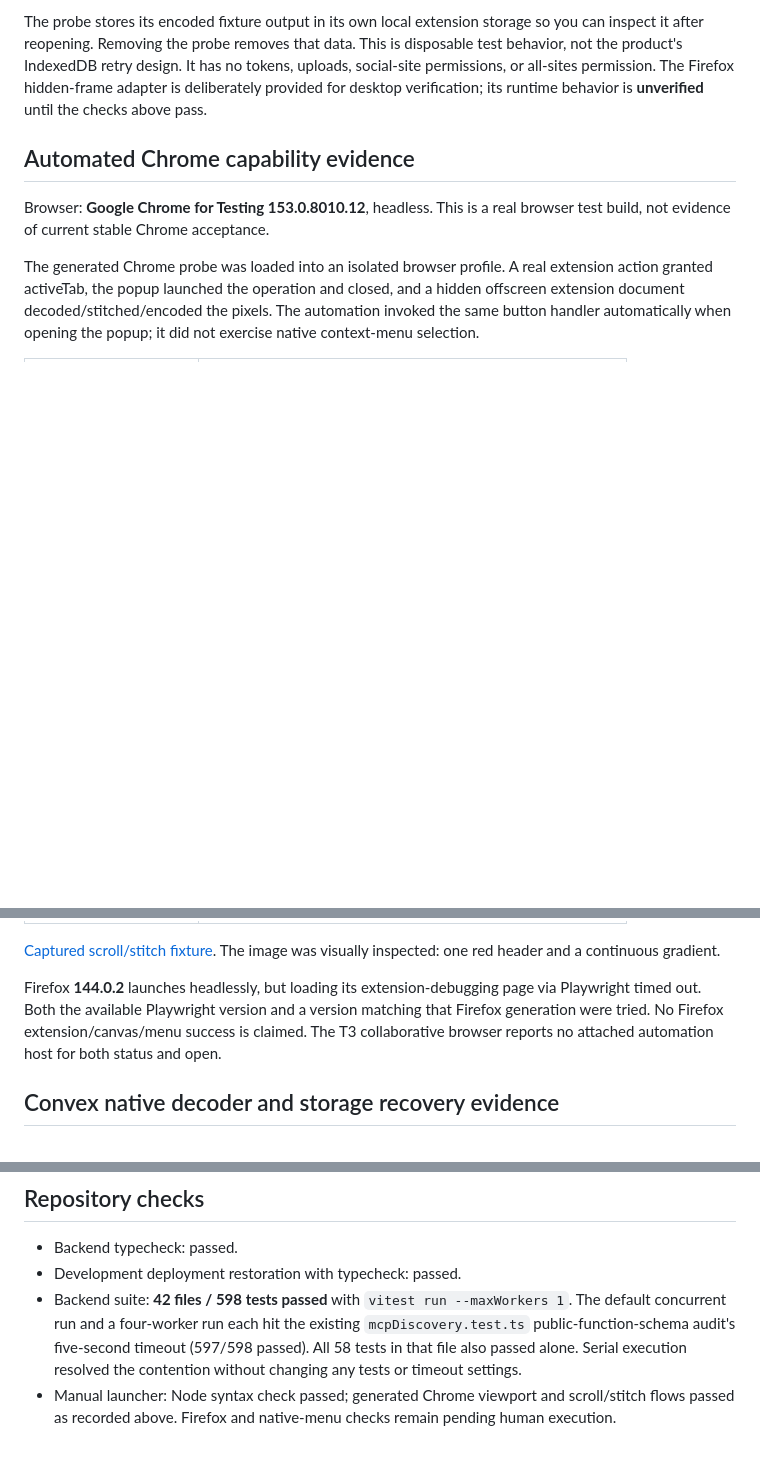
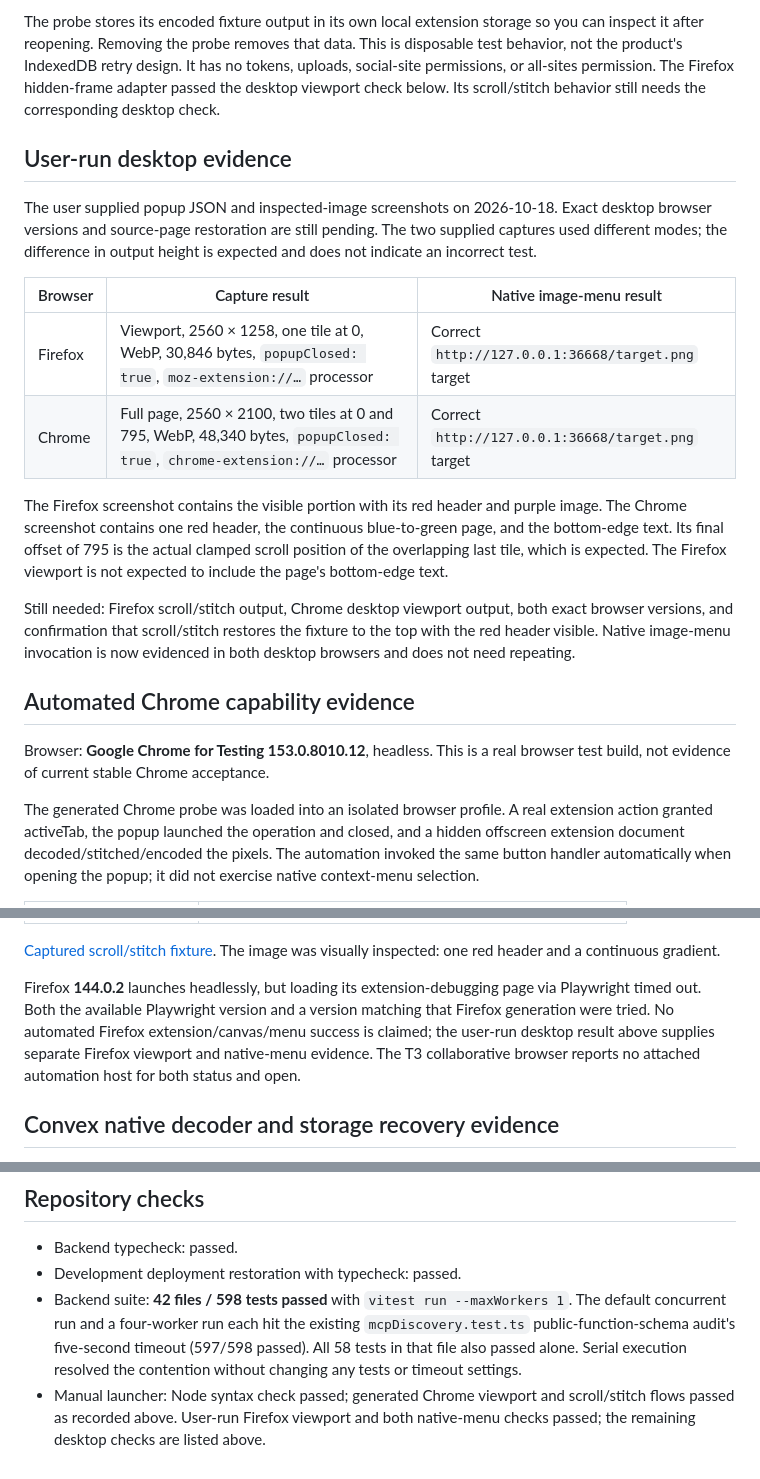
Before and after one commit to maruzek/mindspool, a Markdown page: docs/verification/visual-web-clipper.md, 3 parts joined by grey strips. GitHub-like rendering; blank space fills up the shorter version.

Commit message:
docs: record desktop clipper capture and image-menu evidence

```diff
--- a/docs/verification/visual-web-clipper.md
+++ b/docs/verification/visual-web-clipper.md
@@ -54,8 +54,31 @@ The probe stores its encoded fixture output in its own local extension storage
 so you can inspect it after reopening. Removing the probe removes that data.
 This is disposable test behavior, not the product's IndexedDB retry design.
 It has no tokens, uploads, social-site permissions, or all-sites permission.
-The Firefox hidden-frame adapter is deliberately provided for desktop verification;
-its runtime behavior is **unverified** until the checks above pass.
+The Firefox hidden-frame adapter passed the desktop viewport check below.
+Its scroll/stitch behavior still needs the corresponding desktop check.
+
+## User-run desktop evidence
+
+The user supplied popup JSON and inspected-image screenshots on 2026-10-18.
+Exact desktop browser versions and source-page restoration are still pending.
+The two supplied captures used different modes; the difference in output height
+is expected and does not indicate an incorrect test.
+
+| Browser | Capture result                                                                                                            | Native image-menu result                           |
+| ------- | ------------------------------------------------------------------------------------------------------------------------- | -------------------------------------------------- |
+| Firefox | Viewport, 2560 × 1258, one tile at 0, WebP, 30,846 bytes, `popupClosed: true`, `moz-extension://…` processor              | Correct `http://127.0.0.1:36668/target.png` target |
+| Chrome  | Full page, 2560 × 2100, two tiles at 0 and 795, WebP, 48,340 bytes, `popupClosed: true`, `chrome-extension://…` processor | Correct `http://127.0.0.1:36668/target.png` target |
+
+The Firefox screenshot contains the visible portion with its red header and
+purple image. The Chrome screenshot contains one red header, the continuous
+blue-to-green page, and the bottom-edge text. Its final offset of 795 is the
+actual clamped scroll position of the overlapping last tile, which is expected.
+The Firefox viewport is not expected to include the page's bottom-edge text.
+
+Still needed: Firefox scroll/stitch output, Chrome desktop viewport output,
+both exact browser versions, and confirmation that scroll/stitch restores the
+fixture to the top with the red header visible. Native image-menu invocation is
+now evidenced in both desktop browsers and does not need repeating.
 
 ## Automated Chrome capability evidence
 
@@ -83,9 +106,10 @@ The image was visually inspected: one red header and a continuous gradient.
 
 Firefox **144.0.2** launches headlessly, but loading its extension-debugging page
 via Playwright timed out. Both the available Playwright version and a version
-matching that Firefox generation were tried. No Firefox extension/canvas/menu
-success is claimed. The T3 collaborative browser reports no attached automation
-host for both status and open.
+matching that Firefox generation were tried. No automated Firefox
+extension/canvas/menu success is claimed; the user-run desktop result above
+supplies separate Firefox viewport and native-menu evidence. The T3 collaborative
+browser reports no attached automation host for both status and open.
 
 ## Convex native decoder and storage recovery evidence
 
@@ -159,5 +183,5 @@ rendered popup acceptance remains pending Tasks 6–7.
   (597/598 passed). All 58 tests in that file also passed alone. Serial execution
   resolved the contention without changing any tests or timeout settings.
 - Manual launcher: Node syntax check passed; generated Chrome viewport and
-  scroll/stitch flows passed as recorded above. Firefox and native-menu checks
-  remain pending human execution.
+  scroll/stitch flows passed as recorded above. User-run Firefox viewport and
+  both native-menu checks passed; the remaining desktop checks are listed above.
```
Also changed, not shown: tasks/plan.md (+4 -2 lines), tasks/todo.md (+3 -1 lines).
